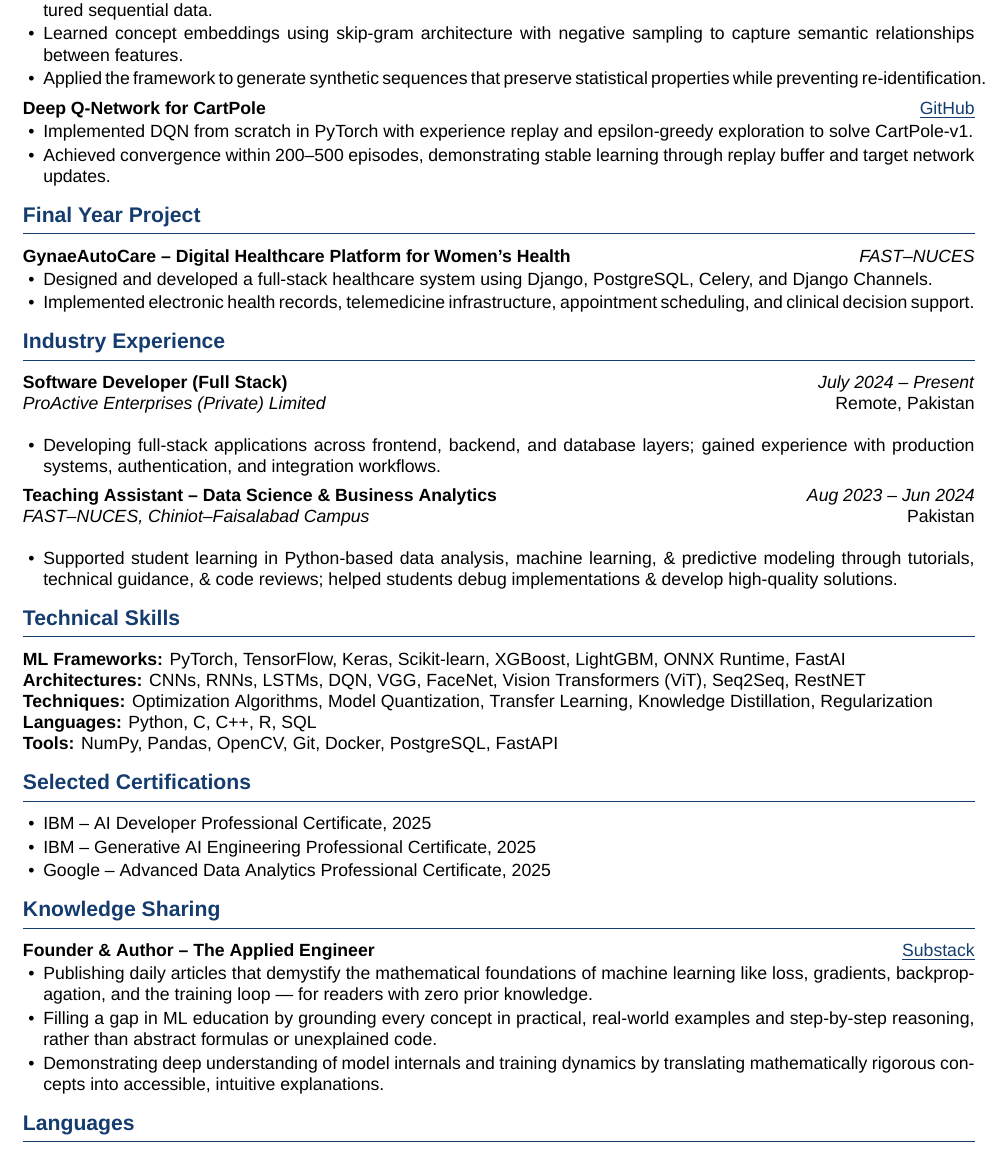
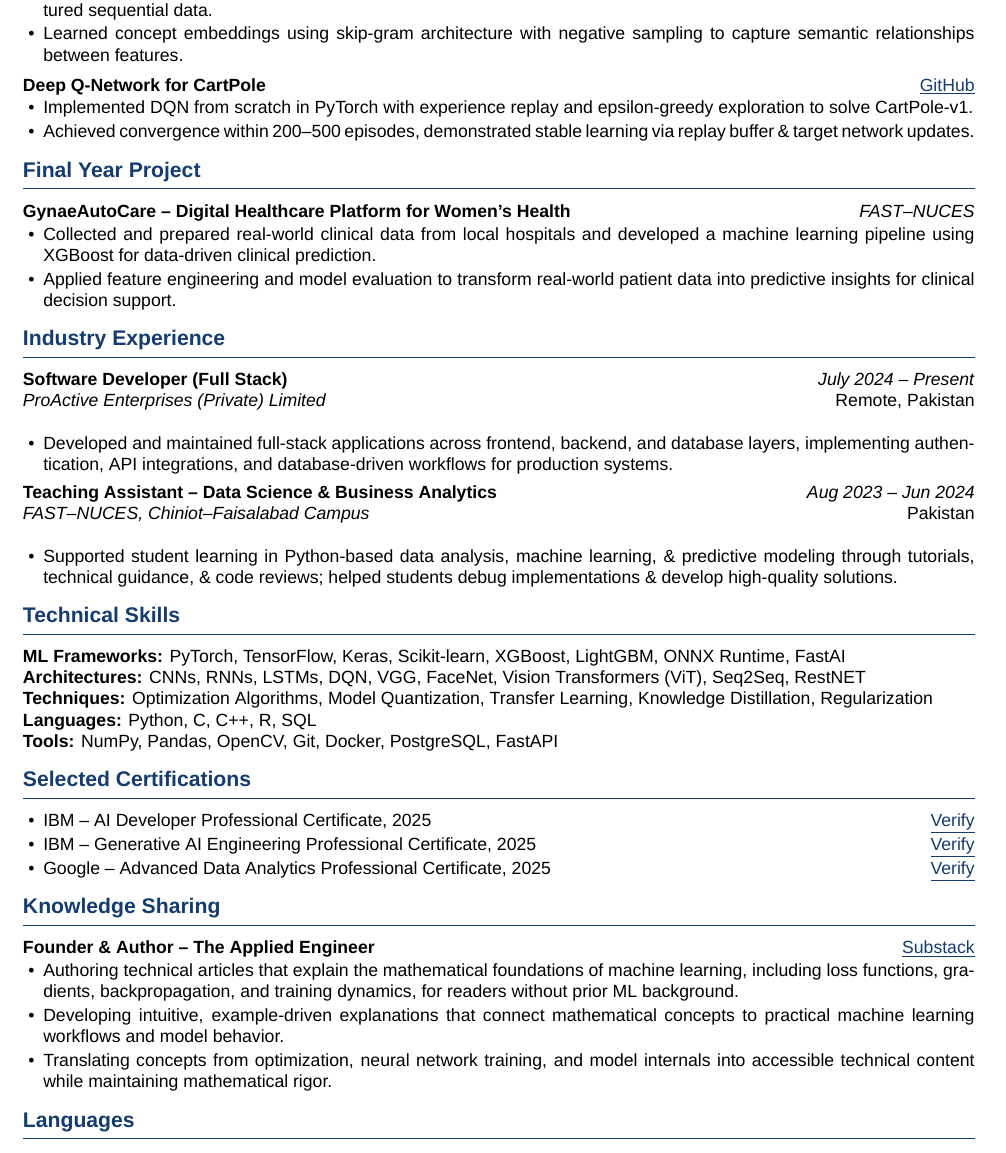
Before and after one commit to SaadARazzaq/Career-Documents, a LaTeX CV (cv_mres.tex): part of page 2 of 2, cut so that both start at the same text. Compiled offline with XeLaTeX.

Commit message:
Update cv_mres.tex

```diff
--- a/cv_mres.tex
+++ b/cv_mres.tex
@@ -202,7 +202,6 @@
 \begin{itemize}
     \item Developed an LSTM-based sequence-to-sequence framework for generating realistic synthetic sequences from structured sequential data.
     \item Learned concept embeddings using skip-gram architecture with negative sampling to capture semantic relationships between features.
-    \item Applied the framework to generate synthetic sequences that preserve statistical properties while preventing re-identification.
 \end{itemize}
 
 \vspace{4pt}
@@ -212,7 +211,7 @@
 \href{https://github.com/SaadARazzaq/dqn-cartpole-pytorch}{\underline{GitHub}}
 \begin{itemize}
     \item Implemented DQN from scratch in PyTorch with experience replay and epsilon-greedy exploration to solve CartPole-v1.
-    \item Achieved convergence within 200--500 episodes, demonstrating stable learning through replay buffer and target network updates.
+    \item Achieved convergence within 200--500 episodes, demonstrated stable learning via replay buffer \& target network updates.
 \end{itemize}
 
 
@@ -224,10 +223,7 @@
 \noindent\textbf{GynaeAutoCare -- Digital Healthcare Platform for Women's Health}
 \hfill
 \textit{FAST--NUCES}
-\begin{itemize}
-    \item Designed and developed a full-stack healthcare system using Django, PostgreSQL, Celery, and Django Channels.
-    \item Implemented electronic health records, telemedicine infrastructure, appointment scheduling, and clinical decision support.
-\end{itemize}
+\begin{itemize} \item Collected and prepared real-world clinical data from local hospitals and developed a machine learning pipeline using XGBoost for data-driven clinical prediction. \item Applied feature engineering and model evaluation to transform real-world patient data into predictive insights for clinical decision support. \end{itemize}
 
 
 % ==================================================
@@ -242,7 +238,7 @@
 {Remote, Pakistan}
 
 \begin{itemize}
-    \item Developing full-stack applications across frontend, backend, and database layers; gained experience with production systems, authentication, and integration workflows.
+    \item Developed and maintained full-stack applications across frontend, backend, and database layers, implementing authentication, API integrations, and database-driven workflows for production systems.
 \end{itemize}
 
 \vspace{3pt}
@@ -287,10 +283,15 @@
 
 \begin{itemize}
     \item IBM -- AI Developer Professional Certificate, 2025
+    \hfill
+\href{https://www.coursera.org/account/accomplishments/professional-cert/AUXO12A3KUE7}{\underline{Verify}}
     \item IBM -- Generative AI Engineering Professional Certificate, 2025
+    \hfill
+\href{https://www.coursera.org/account/accomplishments/professional-cert/55VL0VUWMJYK}{\underline{Verify}}
     \item Google -- Advanced Data Analytics Professional Certificate, 2025
+    \hfill
+\href{https://www.coursera.org/account/accomplishments/professional-cert/RS5PNGTXG6GM}{\underline{Verify}}
 \end{itemize}
-
 
 % ==================================================
 % KNOWLEDGE SHARING
@@ -302,9 +303,9 @@
 \href{https://theappliedengineer.substack.com/}{\underline{Substack}}
 
 \begin{itemize}
-    \item Publishing daily articles that demystify the mathematical foundations of machine learning like loss, gradients, backpropagation, and the training loop — for readers with zero prior knowledge.
-    \item Filling a gap in ML education by grounding every concept in practical, real-world examples and step-by-step reasoning, rather than abstract formulas or unexplained code.
-    \item Demonstrating deep understanding of model internals and training dynamics by translating mathematically rigorous concepts into accessible, intuitive explanations.
+    \item Authoring technical articles that explain the mathematical foundations of machine learning, including loss functions, gradients, backpropagation, and training dynamics, for readers without prior ML background.
+    \item Developing intuitive, example-driven explanations that connect mathematical concepts to practical machine learning workflows and model behavior.
+    \item Translating concepts from optimization, neural network training, and model internals into accessible technical content while maintaining mathematical rigor.
 \end{itemize}
 
 
```
Also changed, not shown: cv_mres.tex (2 more changed lines).
